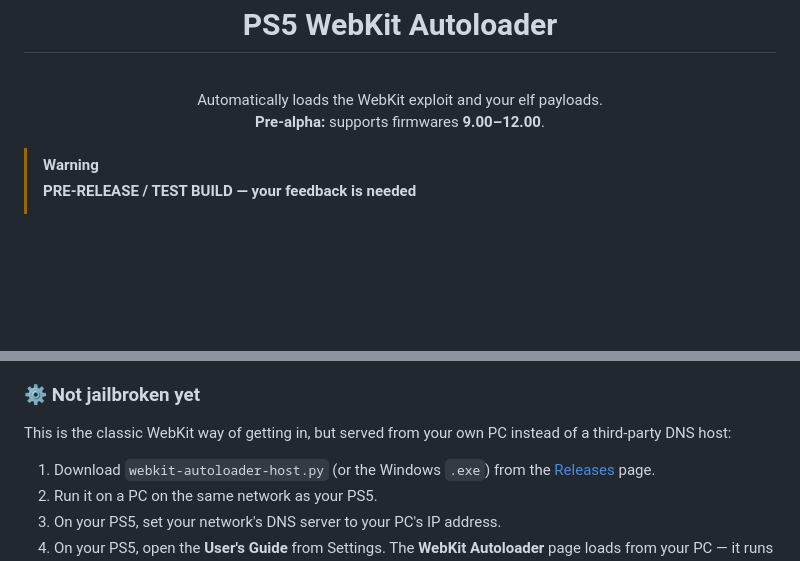
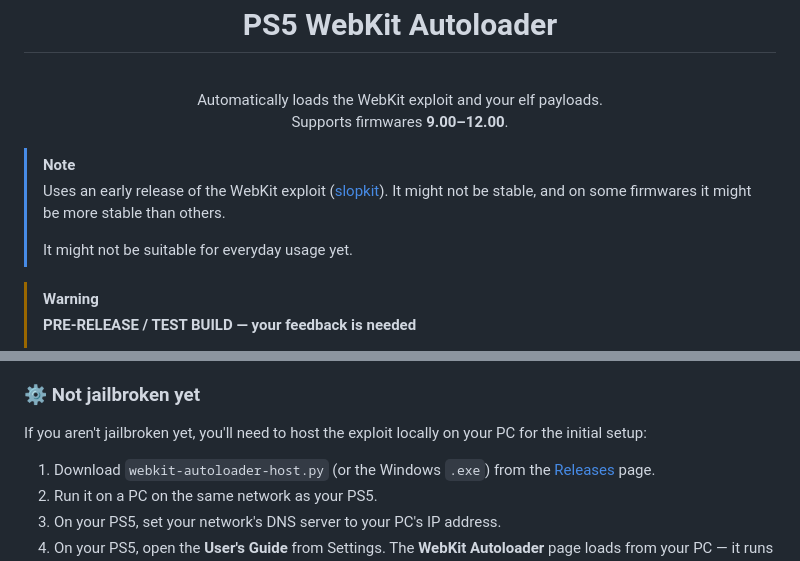
Before and after one commit to 0L1v3DaD/ps5-webkit-autoloader, a Markdown page: README.md, 2 parts joined by grey strips. Drawn GitHub-style; blank space fills up the shorter version.

```diff
--- a/README.md
+++ b/README.md
@@ -3,7 +3,12 @@
 </p>
 <h1 align="center">PS5 WebKit Autoloader</h1>
 &nbsp;
-<p align="center">Automatically loads the WebKit exploit and your elf payloads.<br><b>Pre-alpha:</b> supports firmwares <b>9.00&ndash;12.00</b>.</p>
+<p align="center">Automatically loads the WebKit exploit and your elf payloads.<br>Supports firmwares <b>9.00&ndash;12.00</b>.</p>
+
+> [!NOTE]
+> Uses an early release of the WebKit exploit ([slopkit](https://github.com/jordyidk/slopkit)). It might not be stable, and on some firmwares it might be more stable than others.
+>
+> It might not be suitable for everyday usage yet.
 
 > [!WARNING]
 > **PRE-RELEASE / TEST BUILD — your feedback is needed**
@@ -51,7 +56,7 @@ There are two ways to set up the autoloader, depending on whether you're already
 
 ### ⚙️ Not jailbroken yet
 
-This is the classic WebKit way of getting in, but served from your own PC instead of a third-party DNS host:
+If you aren't jailbroken yet, you'll need to host the exploit locally on your PC for the initial setup:
 
 1. Download `webkit-autoloader-host.py` (or the Windows `.exe`) from the [Releases](https://github.com/itsPLK/ps5-webkit-autoloader/releases) page.
 2. Run it on a PC on the same network as your PS5.
```
Also changed, not shown: other parts of README.md (+7 -58 lines), ARCHITECTURE.md (+37 -6 lines).
